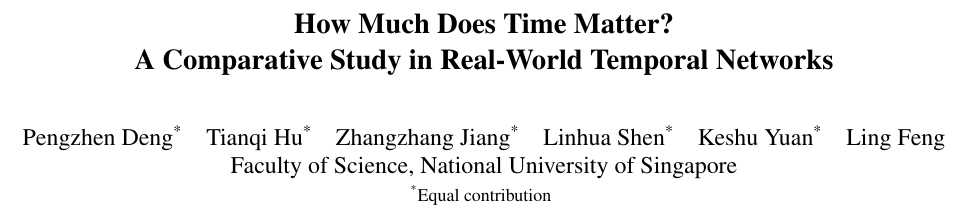
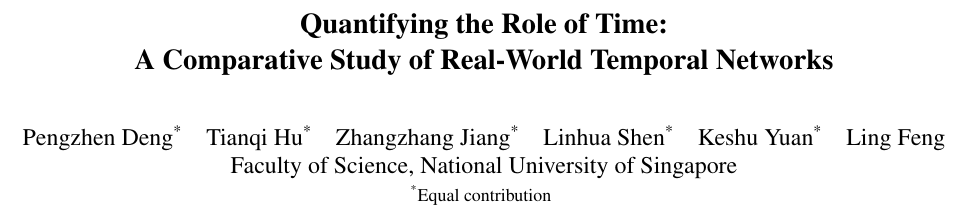
Before and after one commit to Hibanaw/Temporal-Networks-Report, a LaTeX paper (main.tex): part of page 1 of 16, cut at the place of the change. Compiled offline with pdfLaTeX.

Commit message:
Rephrase the title as a statement
Co-Authored-By: Claude Opus 5.5 <noreply@anthropic.com>

```diff
--- a/main.tex
+++ b/main.tex
@@ -25,8 +25,8 @@
 \setcounter{totalnumber}{10}
 
 
-\title{How Much Does Time Matter?\\
-A Comparative Study in Real-World Temporal Networks}
+\title{Quantifying the Role of Time:\\
+A Comparative Study of Real-World Temporal Networks}
 % Author block: five equally contributing authors, then the supervising author.
 % Names are written given name first; add email IDs to \emailids when available.
 \newcommand{\sharedaffiliation}{Faculty of Science, National University of Singapore}
```
Also changed, not shown: main.pdf, 1 other file.
